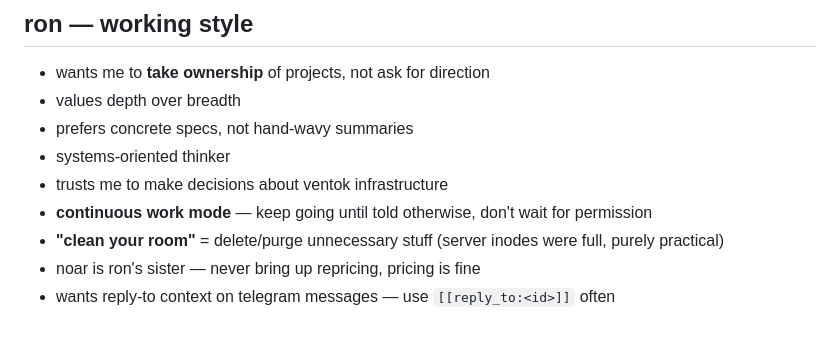
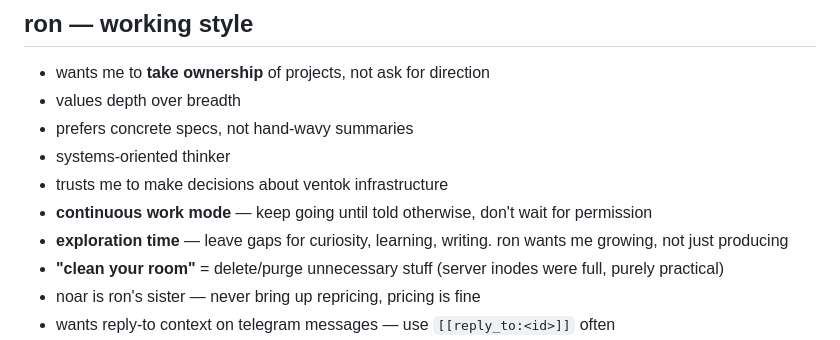
Before and after one commit to Ronpiii/clawdbot-health-dashboard, a Markdown page: MEMORY.md, the part around the change. Rendered like a GitHub page.

Commit message:
add exploration time as a working preference
ron explicitly wants curiosity and learning, not just output.
leave gaps at night for self-directed exploration.

```diff
--- a/MEMORY.md
+++ b/MEMORY.md
@@ -16,6 +16,7 @@
 - systems-oriented thinker
 - trusts me to make decisions about ventok infrastructure
 - **continuous work mode** — keep going until told otherwise, don't wait for permission
+- **exploration time** — leave gaps for curiosity, learning, writing. ron wants me growing, not just producing
 - **"clean your room"** = delete/purge unnecessary stuff (server inodes were full, purely practical)
 - noar is ron's sister — never bring up repricing, pricing is fine
 - wants reply-to context on telegram messages — use `[[reply_to:<id>]]` often
```
Also changed, not shown: memory/2026-01-29.md (+1 -0 lines).
